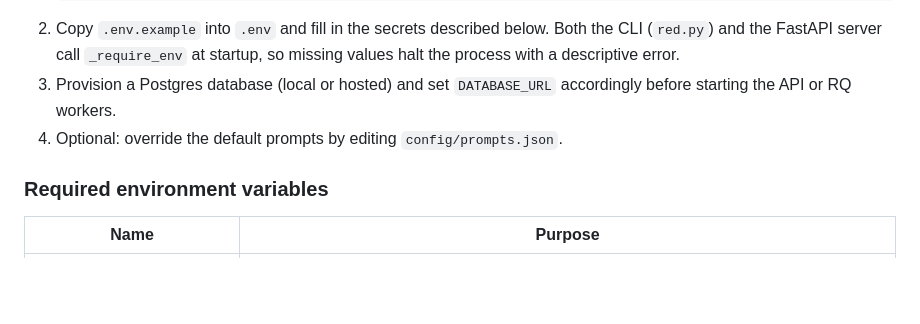
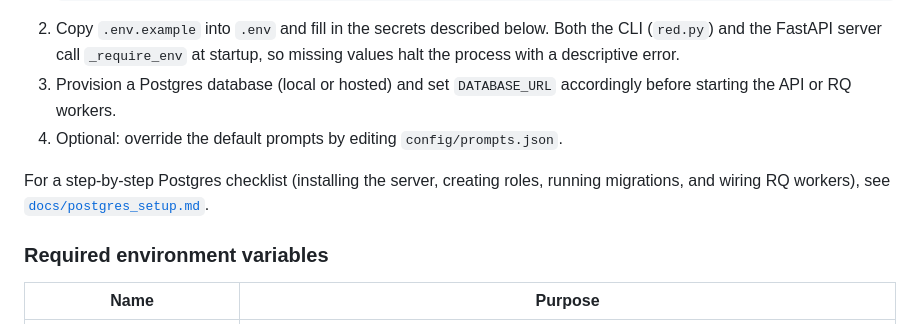
Before and after one commit to rck-j/RedditDashboard, a Markdown page: README.md, the part around the change. GitHub-like rendering; blank space fills up the shorter version.

Commit message:
Document Postgres setup steps

```diff
--- a/README.md
+++ b/README.md
@@ -11,6 +11,8 @@ A web application for reviewing query results from the PRAW. Enter the subreddit
 2. Copy `.env.example` into `.env` and fill in the secrets described below. Both the CLI (`red.py`) and the FastAPI server call `_require_env` at startup, so missing values halt the process with a descriptive error.
 3. Provision a Postgres database (local or hosted) and set `DATABASE_URL` accordingly before starting the API or RQ workers.
 4. Optional: override the default prompts by editing `config/prompts.json`.
+
+For a step-by-step Postgres checklist (installing the server, creating roles, running migrations, and wiring RQ workers), see [`docs/postgres_setup.md`](docs/postgres_setup.md).
 
 ### Required environment variables
 
```
Also changed, not shown: docs/postgres_setup.md (added, +69 -0 lines).
